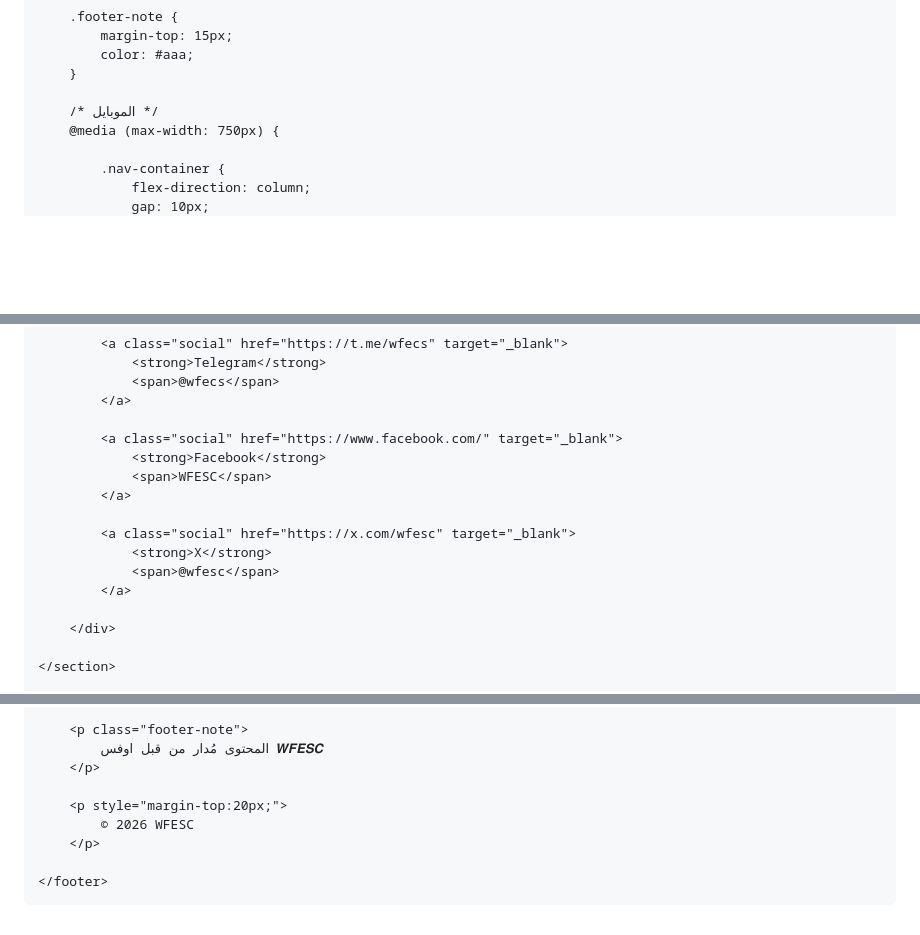
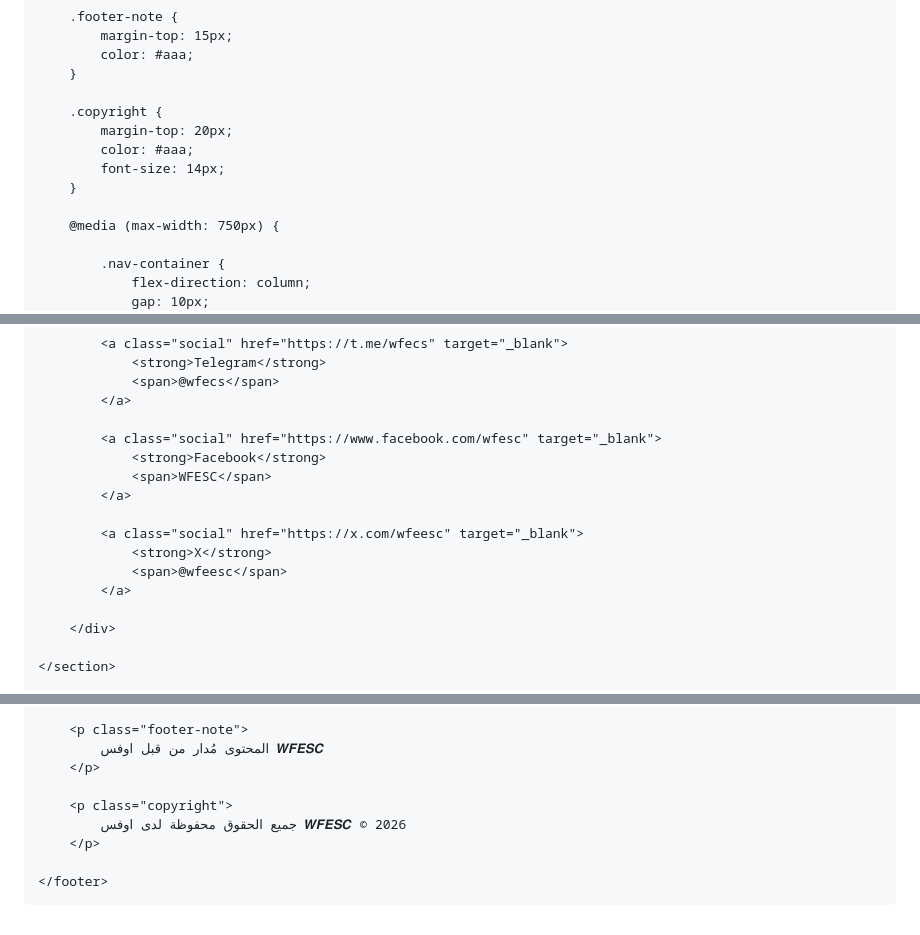
Before and after one commit to wfesc/wfesc, a Markdown page: README.md, 3 parts joined by grey strips. Rendered like a GitHub page; blank space fills up the shorter version.

Commit message:
Update README meta description and social links

```diff
--- a/README.md
+++ b/README.md
@@ -299,7 +292,12 @@
             color: #aaa;
         }
 
-        /* الموبايل */
+        .copyright {
+            margin-top: 20px;
+            color: #aaa;
+            font-size: 14px;
+        }
+
         @media (max-width: 750px) {
 
             .nav-container {
@@ -491,14 +489,14 @@
                 <span>@wfecs</span>
             </a>
 
-            <a class="social" href="https://www.facebook.com/" target="_blank">
+            <a class="social" href="https://www.facebook.com/wfesc" target="_blank">
                 <strong>Facebook</strong>
                 <span>WFESC</span>
             </a>
 
-            <a class="social" href="https://x.com/wfesc" target="_blank">
+            <a class="social" href="https://x.com/wfeesc" target="_blank">
                 <strong>X</strong>
-                <span>@wfesc</span>
+                <span>@wfeesc</span>
             </a>
 
         </div>
@@ -547,8 +545,8 @@
             المحتوى مُدار من قبل اوفس 𝑾𝑭𝑬𝑺𝑪
         </p>
 
-        <p style="margin-top:20px;">
-            © 2026 WFESC
+        <p class="copyright">
+            جميع الحقوق محفوظة لدى اوفس 𝑾𝑭𝑬𝑺𝑪 © 2026
         </p>
 
     </footer>
```
Also changed, not shown: other parts of README.md (+3 -10 lines).
